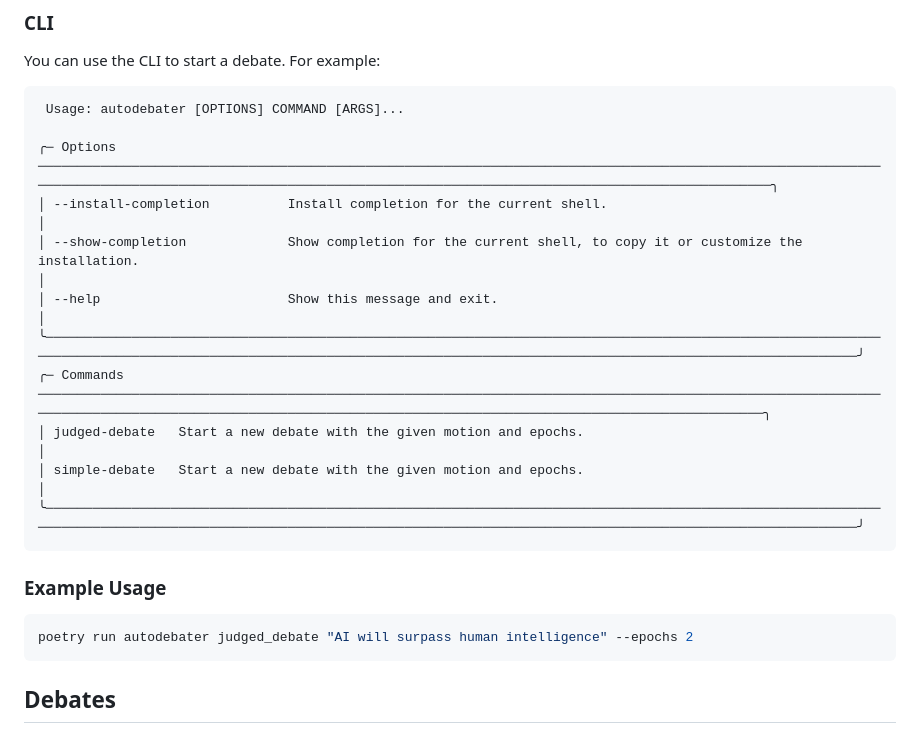
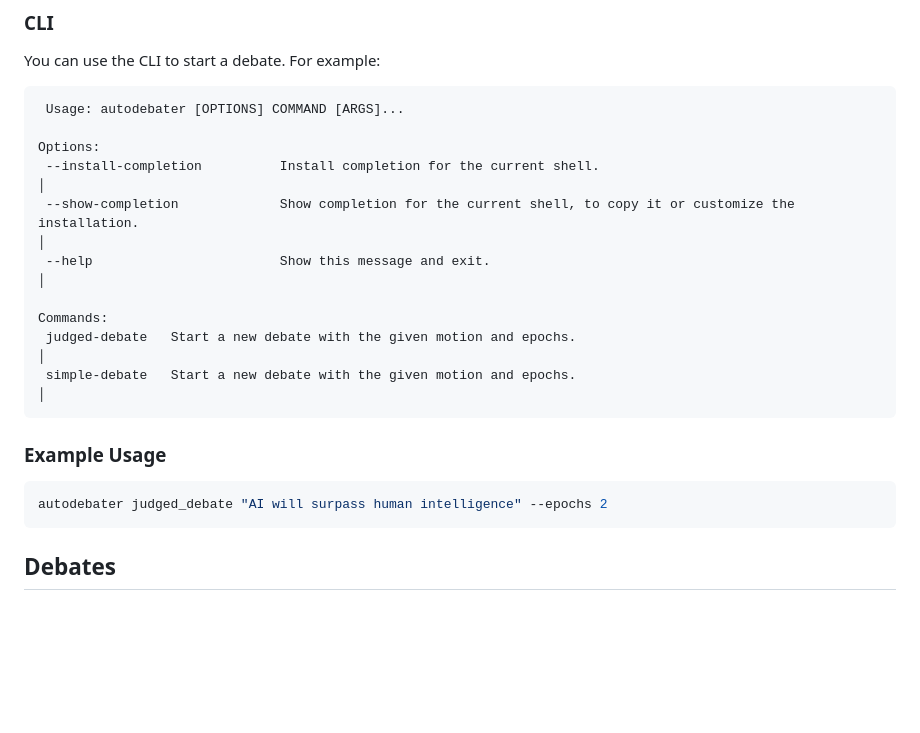
Before and after one commit to nrlewis/autodebater, a Markdown page: README.md, the part around the change. Rendered like a GitHub page; blank space fills up the shorter version.

Commit message:
docs: cleaner formattin on README

````diff
--- a/README.md
+++ b/README.md
@@ -65,21 +65,20 @@ You can use the CLI to start a debate. For example:
 ```
  Usage: autodebater [OPTIONS] COMMAND [ARGS]...
 
-╭─ Options ──────────────────────────────────────────────────────────────────────────────────────────────────────────────────────────────────────────────────────────────────────────────────────────────────────────╮
-│ --install-completion          Install completion for the current shell.                                                                                                                                            │
-│ --show-completion             Show completion for the current shell, to copy it or customize the installation.                                                                                                     │
-│ --help                        Show this message and exit.                                                                                                                                                          │
-╰────────────────────────────────────────────────────────────────────────────────────────────────────────────────────────────────────────────────────────────────────────────────────────────────────────────────────╯
-╭─ Commands ─────────────────────────────────────────────────────────────────────────────────────────────────────────────────────────────────────────────────────────────────────────────────────────────────────────╮
-│ judged-debate   Start a new debate with the given motion and epochs.                                                                                                                                               │
-│ simple-debate   Start a new debate with the given motion and epochs.                                                                                                                                               │
-╰────────────────────────────────────────────────────────────────────────────────────────────────────────────────────────────────────────────────────────────────────────────────────────────────────────────────────╯
+Options:
+ --install-completion          Install completion for the current shell.                                                                                                                                            │
+ --show-completion             Show completion for the current shell, to copy it or customize the installation.                                                                                                     │
+ --help                        Show this message and exit.                                                                                                                                                          │
+
+Commands:
+ judged-debate   Start a new debate with the given motion and epochs.                                                                                                                                               │
+ simple-debate   Start a new debate with the given motion and epochs.                                                                                                                                               │
 ```
 
 ### Example Usage
 
 ```sh
-poetry run autodebater judged_debate "AI will surpass human intelligence" --epochs 2
+autodebater judged_debate "AI will surpass human intelligence" --epochs 2
 ```
 
 ## Debates
````
